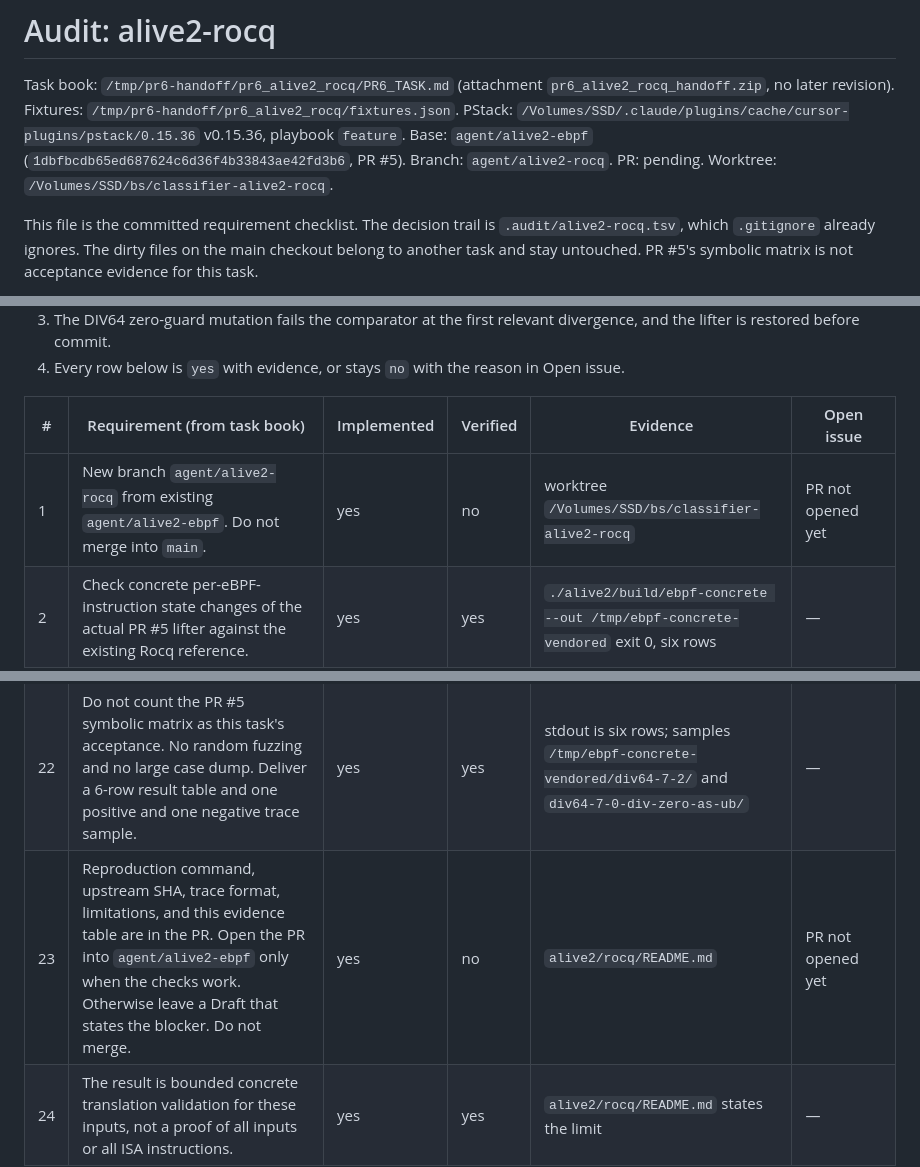
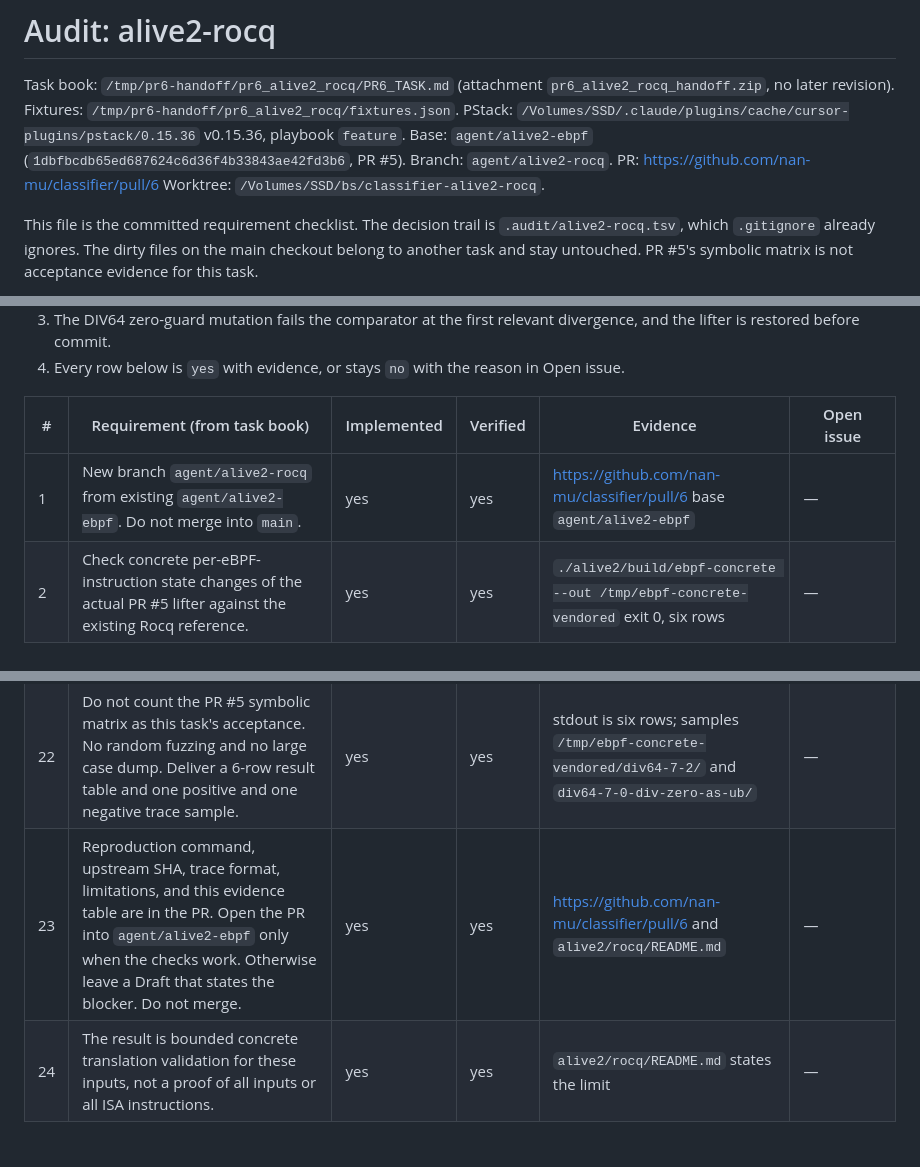
Before and after one commit to nan-mu/classifier, a Markdown page: .audit/alive2-rocq.md, 3 parts joined by grey strips. GitHub-like rendering; blank space fills up the shorter version.

Commit message:
docs(alive2): record PR 6 on the requirement checklist
Co-Authored-By: Claude Code <noreply@anthropic.com>

```diff
--- a/.audit/alive2-rocq.md
+++ b/.audit/alive2-rocq.md
@@ -2,7 +2,7 @@
 
 Task book: `/tmp/pr6-handoff/pr6_alive2_rocq/PR6_TASK.md` (attachment `pr6_alive2_rocq_handoff.zip`, no later revision). Fixtures: `/tmp/pr6-handoff/pr6_alive2_rocq/fixtures.json`.
 PStack: `/Volumes/SSD/.claude/plugins/cache/cursor-plugins/pstack/0.15.36` v0.15.36, playbook `feature`.
-Base: `agent/alive2-ebpf` (`1dbfbcdb65ed687624c6d36f4b33843ae42fd3b6`, PR #5). Branch: `agent/alive2-rocq`. PR: pending.
+Base: `agent/alive2-ebpf` (`1dbfbcdb65ed687624c6d36f4b33843ae42fd3b6`, PR #5). Branch: `agent/alive2-rocq`. PR: https://github.com/nan-mu/classifier/pull/6
 Worktree: `/Volumes/SSD/bs/classifier-alive2-rocq`.
 
 This file is the committed requirement checklist. The decision trail is `.audit/alive2-rocq.tsv`, which `.gitignore` already ignores. The dirty files on the main checkout belong to another task and stay untouched. PR #5's symbolic matrix is not acceptance evidence for this task.
@@ -18,7 +18,7 @@ Upstream pin: `https://github.com/OpenSourceVerif/linux-ebpf-semantics` commit `
 
 | # | Requirement (from task book) | Implemented | Verified | Evidence | Open issue |
 |---|------------------------------|-------------|----------|----------|------------|
-| 1 | New branch `agent/alive2-rocq` from existing `agent/alive2-ebpf`. Do not merge into `main`. | yes | no | worktree `/Volumes/SSD/bs/classifier-alive2-rocq` | PR not opened yet |
+| 1 | New branch `agent/alive2-rocq` from existing `agent/alive2-ebpf`. Do not merge into `main`. | yes | yes | https://github.com/nan-mu/classifier/pull/6 base `agent/alive2-ebpf` | — |
 | 2 | Check concrete per-eBPF-instruction state changes of the actual PR #5 lifter against the existing Rocq reference. | yes | yes | `./alive2/build/ebpf-concrete --out /tmp/ebpf-concrete-vendored` exit 0, six rows | — |
 | 3 | No SMT, symbolic execution, theorem proving, ISA reimplementation, broad fuzzing, or rewrite of PR #5. | yes | yes | `alive2/CMakeLists.txt` target `ebpf-concrete` links `ebpf_decode.cpp`, `ebpf_lift.cpp`, `ebpf_concrete.cpp` only | — |
 | 4 | On a mismatch, fix the adapter or lifter before claiming PASS. Do not accept a vacuous comparator. | yes | yes | negative row prints `pc 1 status alive2=UB rocq=NEXT` | — |
@@ -40,5 +40,5 @@ Upstream pin: `https://github.com/OpenSourceVerif/linux-ebpf-semantics` commit `
 | 20 | JGT64 `r1=10` gives `r0=9` on the other CFG path. | yes | yes | row `jgt64-10 comparator=PASS sanity=ok`; fall-through pcs 0, 1, 2, 3, 5; r0 `0000000000000009` | — |
 | 21 | Negative test bypasses the lifter DIV64 zero-divisor guard. The comparator must fail at the first relevant divergence for `7/0`. Restore the lifter before committing. | yes | yes | row `div64-7-0-div-zero-as-ub` prints `pc 1 status alive2=UB rocq=NEXT`; the flag is `LiftBug::DivZeroAsUb` on that row only (`ebpf_lift.cpp` still has the guard) | — |
 | 22 | Do not count the PR #5 symbolic matrix as this task's acceptance. No random fuzzing and no large case dump. Deliver a 6-row result table and one positive and one negative trace sample. | yes | yes | stdout is six rows; samples `/tmp/ebpf-concrete-vendored/div64-7-2/` and `div64-7-0-div-zero-as-ub/` | — |
-| 23 | Reproduction command, upstream SHA, trace format, limitations, and this evidence table are in the PR. Open the PR into `agent/alive2-ebpf` only when the checks work. Otherwise leave a Draft that states the blocker. Do not merge. | yes | no | `alive2/rocq/README.md` | PR not opened yet |
+| 23 | Reproduction command, upstream SHA, trace format, limitations, and this evidence table are in the PR. Open the PR into `agent/alive2-ebpf` only when the checks work. Otherwise leave a Draft that states the blocker. Do not merge. | yes | yes | https://github.com/nan-mu/classifier/pull/6 and `alive2/rocq/README.md` | — |
 | 24 | The result is bounded concrete translation validation for these inputs, not a proof of all inputs or all ISA instructions. | yes | yes | `alive2/rocq/README.md` states the limit | — |
```
